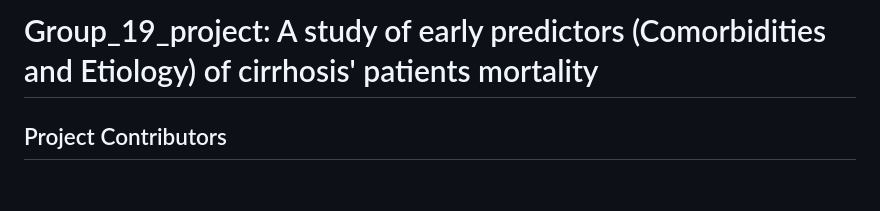
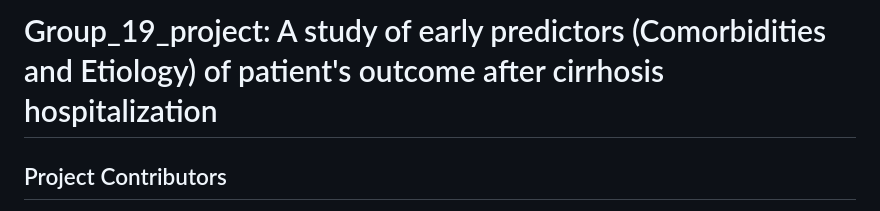
Before and after one commit to rforbiodatascience23/Group_19_project, a Markdown page: README.md, the part around the change. GitHub-like rendering; blank space fills up the shorter version.

```diff
--- a/README.md
+++ b/README.md
@@ -1,4 +1,4 @@
-# Group_19_project: A study of early predictors (Comorbidities and Etiology) of cirrhosis' patients mortality
+# Group_19_project: A study of early predictors (Comorbidities and Etiology) of patient's outcome after cirrhosis hospitalization
 
 ## Project Contributors
 
```
